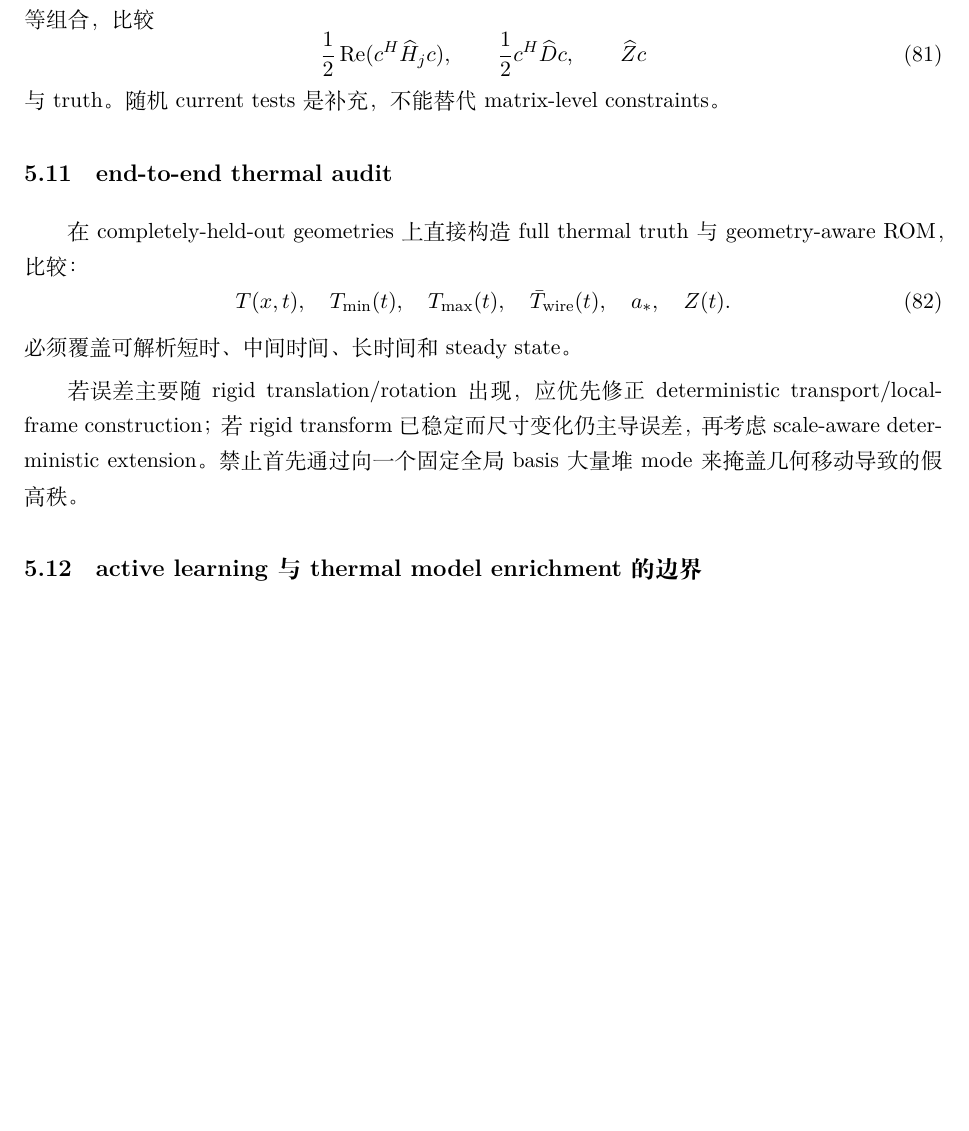
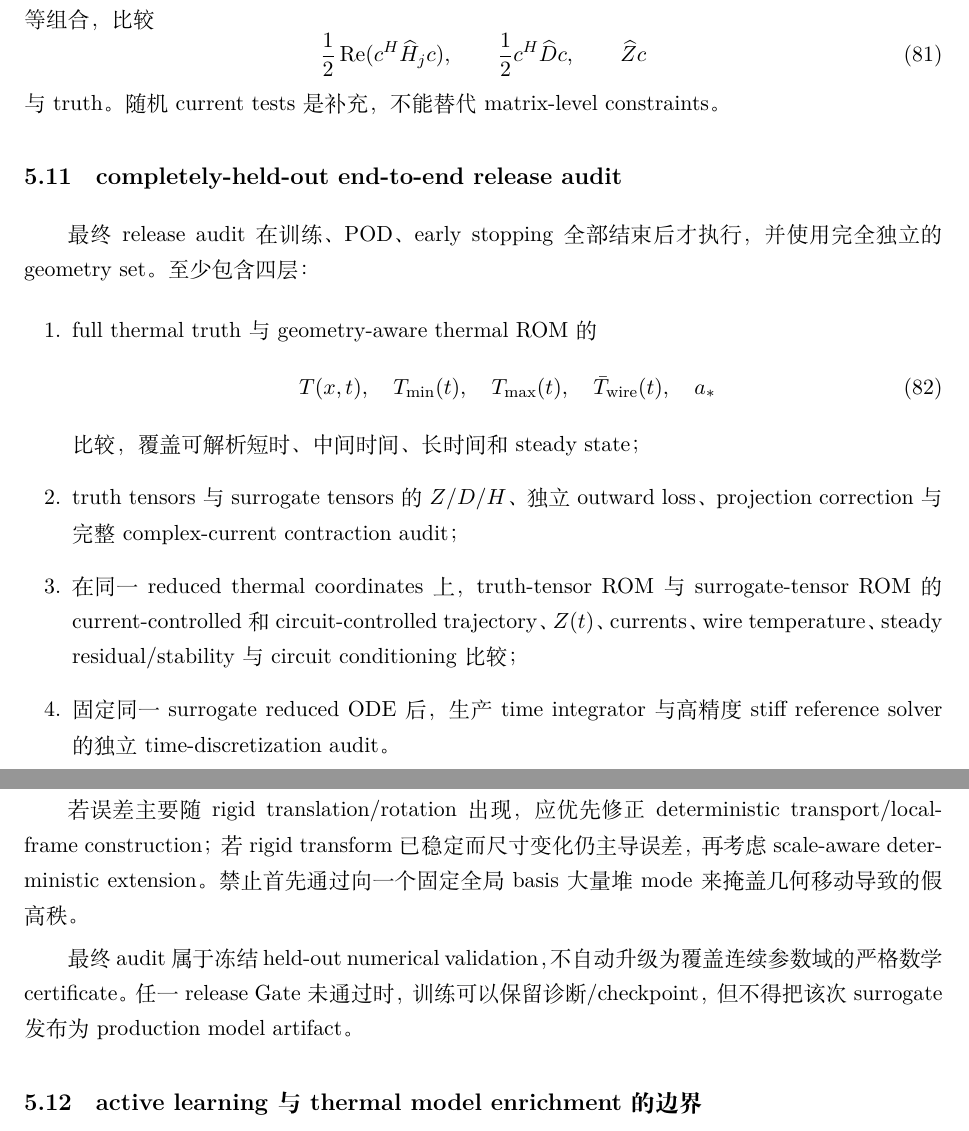
Before and after one commit to AliceThunder/SDFMPNEO, a LaTeX document (docs/neural_electrothermal_rom/main.tex, which reads docs/neural_electrothermal_rom/sections/05_training_and_dataset.tex): part of page 21 of 45 before the commit and two parts of pages 21 and 22 of 46 after it, the two joined at a grey line, cut so that both start at the same text, the shorter picture padded with empty space. Compiled offline with XeLaTeX.

Commit message:
Define completely-held-out release Go-No-Go in theory

```diff
--- a/docs/neural_electrothermal_rom/sections/05_training_and_dataset.tex
+++ b/docs/neural_electrothermal_rom/sections/05_training_and_dataset.tex
@@ -142,14 +143,22 @@ physical decoder 使用当前 geometry 的 $\phi_j^{\min/\max}(g)$。这些 quan
 \end{equation}
 与 truth。随机 current tests 是补充，不能替代 matrix-level constraints。
 
-\subsection{end-to-end thermal audit}
-在 completely-held-out geometries 上直接构造 full thermal truth 与 geometry-aware ROM，比较：
-\begin{equation}
-T(x,t),\quad T_{\min}(t),\quad T_{\max}(t),\quad \bar T_{\rm wire}(t),\quad a_*,\quad Z(t).
-\end{equation}
-必须覆盖可解析短时、中间时间、长时间和 steady state。
+\subsection{completely-held-out end-to-end release audit}
+最终 release audit 在训练、POD、early stopping 全部结束后才执行，并使用完全独立的 geometry set。至少包含四层：
+\begin{enumerate}
+  \item full thermal truth 与 geometry-aware thermal ROM 的
+  \begin{equation}
+  T(x,t),\quad T_{\min}(t),\quad T_{\max}(t),\quad \bar T_{\rm wire}(t),\quad a_*
+  \end{equation}
+  比较，覆盖可解析短时、中间时间、长时间和 steady state；
+  \item truth tensors 与 surrogate tensors 的 $Z/D/H$、独立 outward loss、projection correction 与完整 complex-current contraction audit；
+  \item 在同一 reduced thermal coordinates 上，truth-tensor ROM 与 surrogate-tensor ROM 的 current-controlled 和 circuit-controlled trajectory、$Z(t)$、currents、wire temperature、steady residual/stability 与 circuit conditioning 比较；
+  \item 固定同一 surrogate reduced ODE 后，生产 time integrator 与高精度 stiff reference solver 的独立 time-discretization audit。
+\end{enumerate}
 
 若误差主要随 rigid translation/rotation 出现，应优先修正 deterministic transport/local-frame construction；若 rigid transform 已稳定而尺寸变化仍主导误差，再考虑 scale-aware deterministic extension。禁止首先通过向一个固定全局 basis 大量堆 mode 来掩盖几何移动导致的假高秩。
+
+最终 audit 属于冻结 held-out numerical validation，不自动升级为覆盖连续参数域的严格数学 certificate。任一 release Gate 未通过时，训练可以保留诊断/checkpoint，但不得把该次 surrogate 发布为 production model artifact。
 
 \subsection{active learning 与 thermal model enrichment 的边界}
 Neural active learning 可以增加 geometry truth snapshots，以改善 $g\mapsto Z/D/H$。但若新 geometry 暴露的是 thermal basis-generator error，处理顺序应为：
```
Also changed, not shown: docs/neural_electrothermal_rom/sections/05_training_and_dataset.tex (11 more changed lines).
